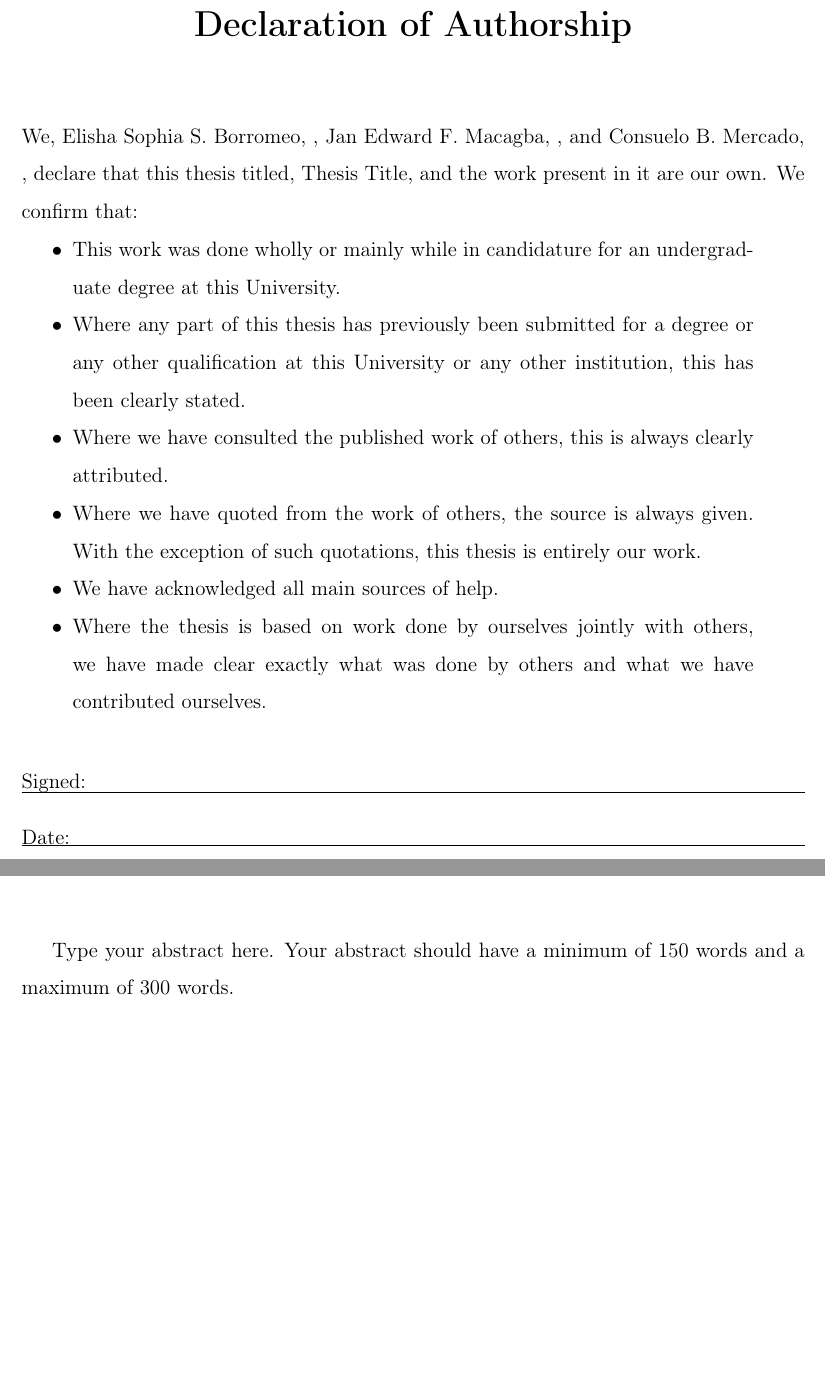
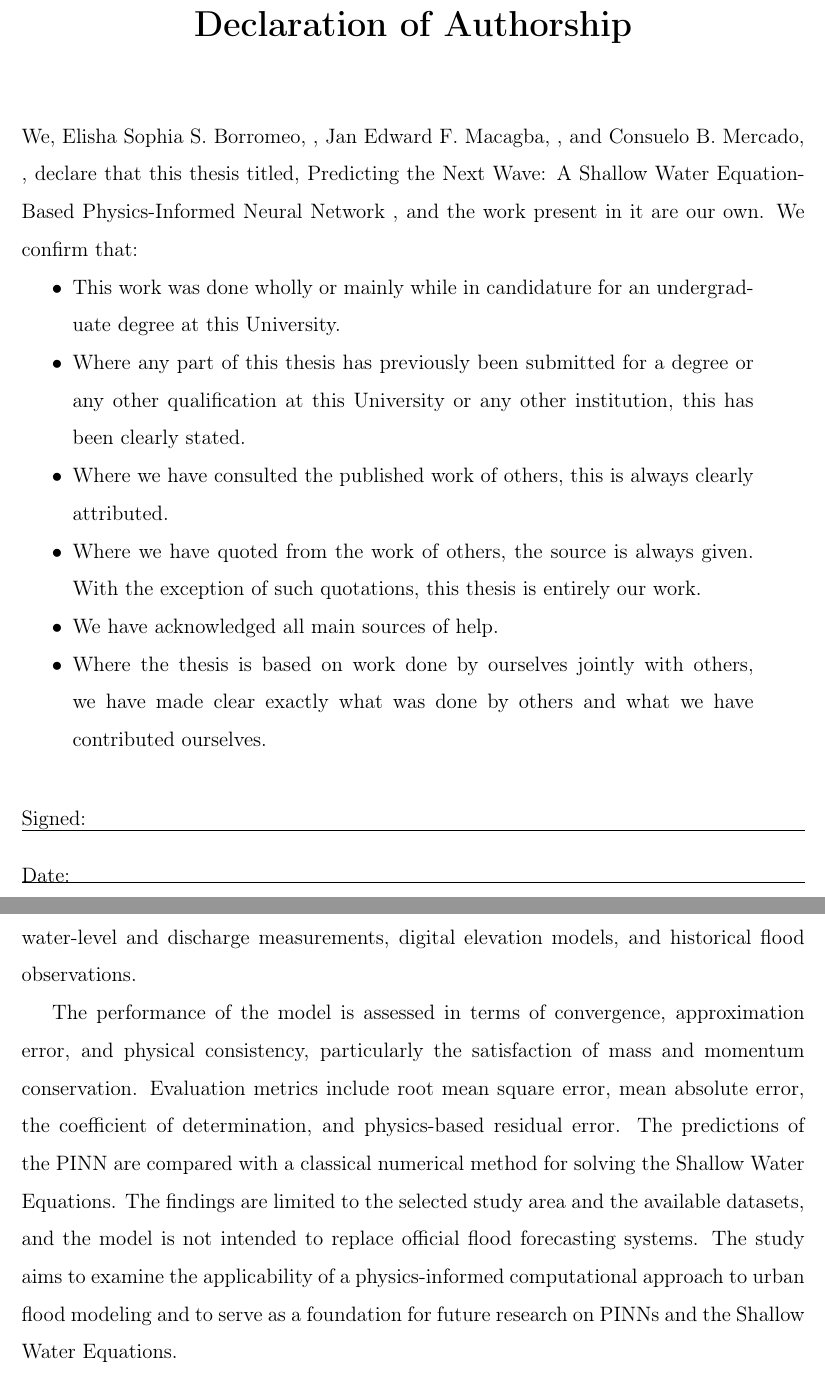
Before and after one commit to Jemacsss/Thesis, a LaTeX thesis (ThesisMain.tex): two parts of pages 2 and 5 of 61 before the commit and two parts of pages 2 and 6 of 62 after it, joined at a grey line, cut so that both start at the same text, the shorter picture padded with empty space. Compiled offline with pdfLaTeX.

Commit message:
fixed the approval sheet, added abstract

```diff
--- a/ThesisMain.tex
+++ b/ThesisMain.tex
@@ -27,7 +27,7 @@
 
 \begin{document}
 
-	\title{Thesis Title} %do not capitalize all
+	\title{Predicting the Next Wave: A Shallow Water Equation-Based Physics-Informed Neural Network } %do not capitalize all
 
 	\authorfirst{Elisha Sophia S.}
 	\authorlast{Borromeo}
@@ -61,7 +61,7 @@
 	\thirdpanel{Panel, Ph.D.}
 
 
-	\thesisinstructor{May Anne C. Tirado, Ph.D.}
+	\thesisinstructor{Richmond Riyadhen Lim}
 
 
 	%%%%%%%%%%%%%%%%%%%%%%%%%%%%%%%%%%%%%%%%%%%%%%%%%%%%%%%
@@ -78,12 +78,15 @@
 	%%%%%%%%%%%%%%%%%%%%%%%%%%%%
 
 
-	\deptchair{Genesis John G. Borja}
-	\dean{Rowena Capulong Reyes, Ph.D.}
+	\deptchair{Flordeliza F. Francisco}
+	\dean{Myra D. Landagan, Ph.D.}
 
 
-	\abs{Type your abstract here.  Your abstract should have a minimum
-		of 150 words and a maximum of 300 words.}
+	\abs{Flooding is a recurring problem in highly urbanized areas of Metro Manila, including Pasig City, where heavy rainfall, limited drainage capacity, and changes in land use contribute to the accumulation of surface water. Traditional hydrodynamic models solve the governing equations numerically but may demand substantial computational resources and detailed environmental data, while purely data-driven machine learning models may not satisfy the physical laws governing water flow. This study develops and evaluates a Shallow Water Equation-based Physics-Informed Neural Network (SWE-based PINN) for flood modeling in a selected area of Pasig City.
+
+	The Shallow Water Equations, which express the conservation of mass and momentum in depth-averaged flow, serve as the governing mathematical model. They are incorporated into the training of the neural network through a composite loss function that combines data, governing-equation residual, initial condition, and boundary condition terms, with the residuals computed by automatic differentiation. The network takes spatial, temporal, rainfall, terrain, and simplified drainage variables as inputs and predicts water depth and horizontal water velocity. The study follows a quantitative, computational, and model-development design that uses secondary data such as rainfall records, water-level and discharge measurements, digital elevation models, and historical flood observations.
+
+	The performance of the model is assessed in terms of convergence, approximation error, and physical consistency, particularly the satisfaction of mass and momentum conservation. Evaluation metrics include root mean square error, mean absolute error, the coefficient of determination, and physics-based residual error. The predictions of the PINN are compared with a classical numerical method for solving the Shallow Water Equations. The findings are limited to the selected study area and the available datasets, and the model is not intended to replace official flood forecasting systems. The study aims to examine the applicability of a physics-informed computational approach to urban flood modeling and to serve as a foundation for future research on PINNs and the Shallow Water Equations.}
 
 	\acknowledge{Type your acknowledgements here. It is customary to acknowledge special assistance from extramural agencies. There is no obligation that assistance received from members of the dissertation or thesis committee be acknowledged. \\
 		Acknowledgments should be couched in terms consistent with the
```
Also changed, not shown: ThesisMain.pdf, 3 other files.
